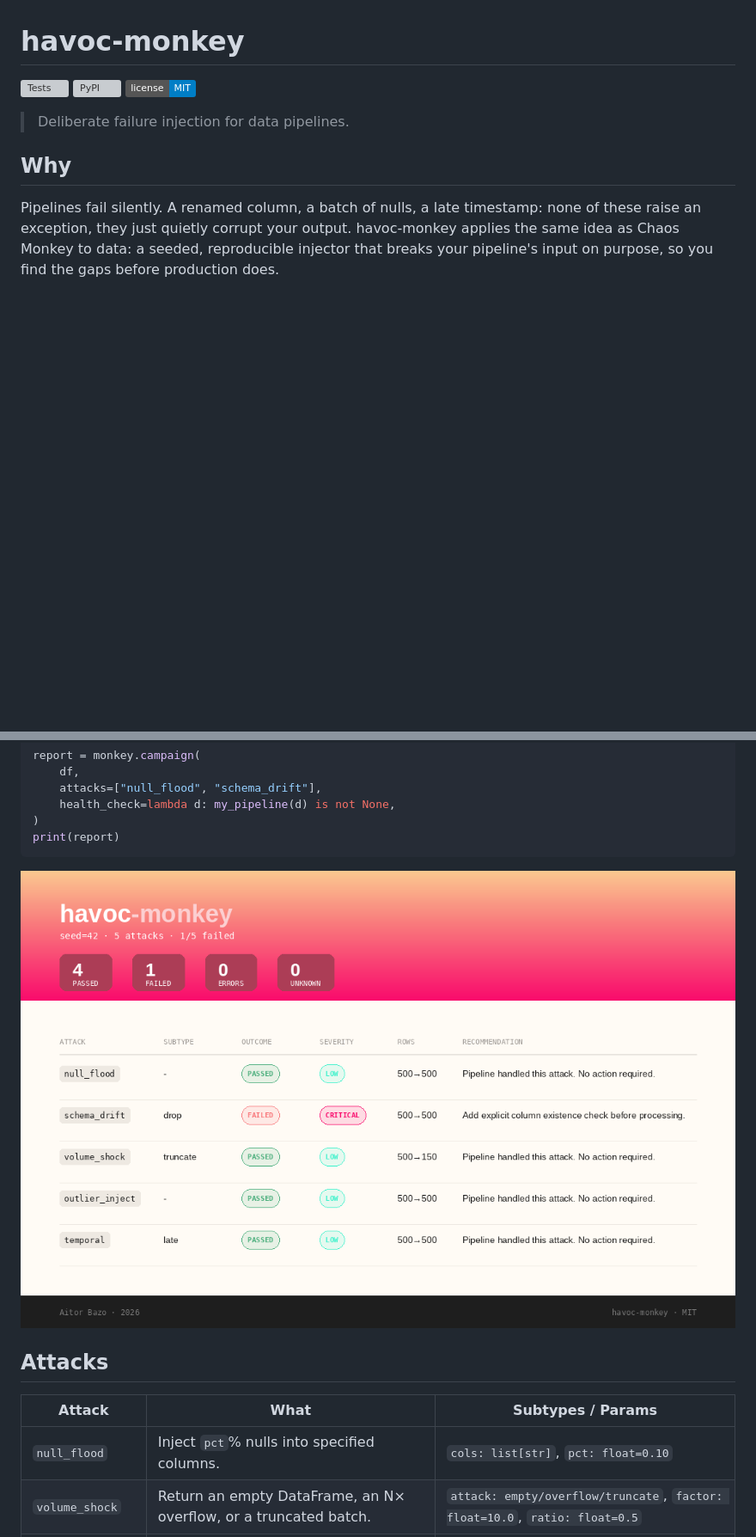
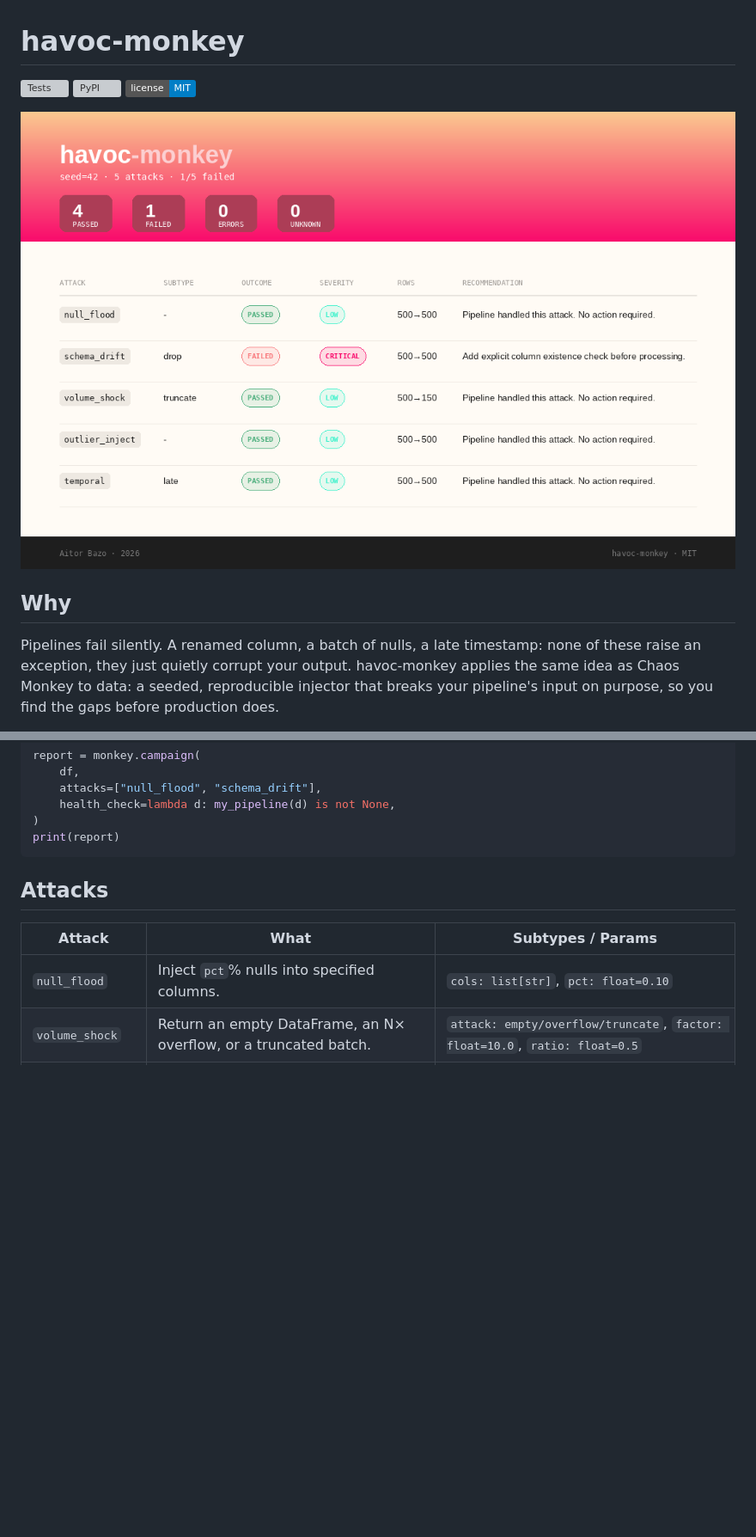
Before and after one commit to aitor1717/havoc-monkey, a Markdown page: README.md, 2 parts joined by grey strips. Shown at 86% size. GitHub-like rendering; badges without logos; blank space fills up the shorter version; grey boxes are pictures that could not be loaded.

Commit message:
Drop redundant tagline above the report screenshot

````diff
--- a/README.md
+++ b/README.md
@@ -4,7 +4,7 @@
 [![PyPI](https://img.shields.io/pypi/v/havoc-monkey)](https://pypi.org/project/havoc-monkey/)
 [![License: MIT](https://img.shields.io/badge/license-MIT-blue.svg)](LICENSE)
 
-> Deliberate failure injection for data pipelines.
+![HTML output of a havoc-monkey campaign report](docs/assets/html_report.png)
 
 ## Why
 
@@ -36,8 +36,6 @@ report = monkey.campaign(
 )
 print(report)
 ```
-
-![HTML output of a havoc-monkey campaign report](docs/assets/html_report.png)
 
 ## Attacks
 
````
